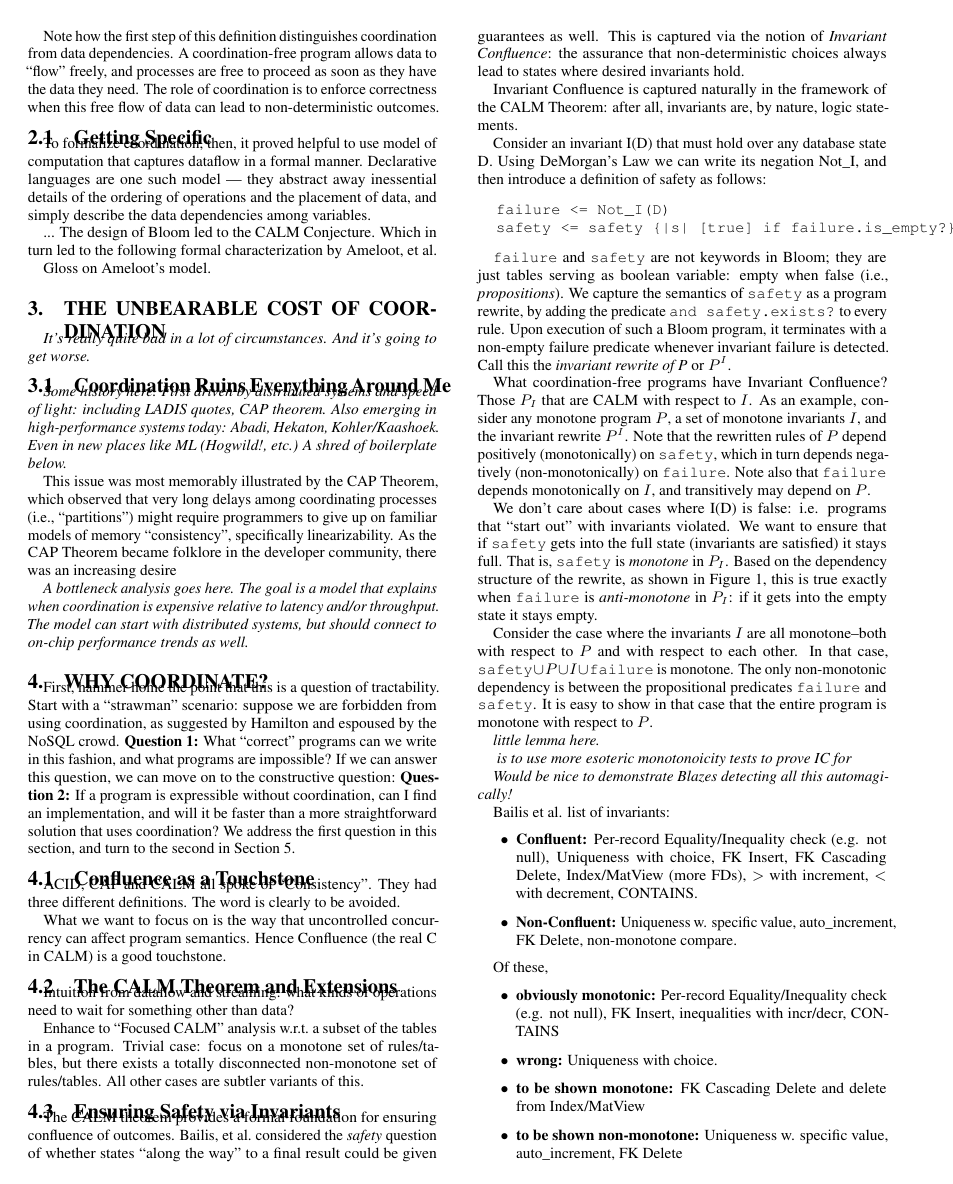
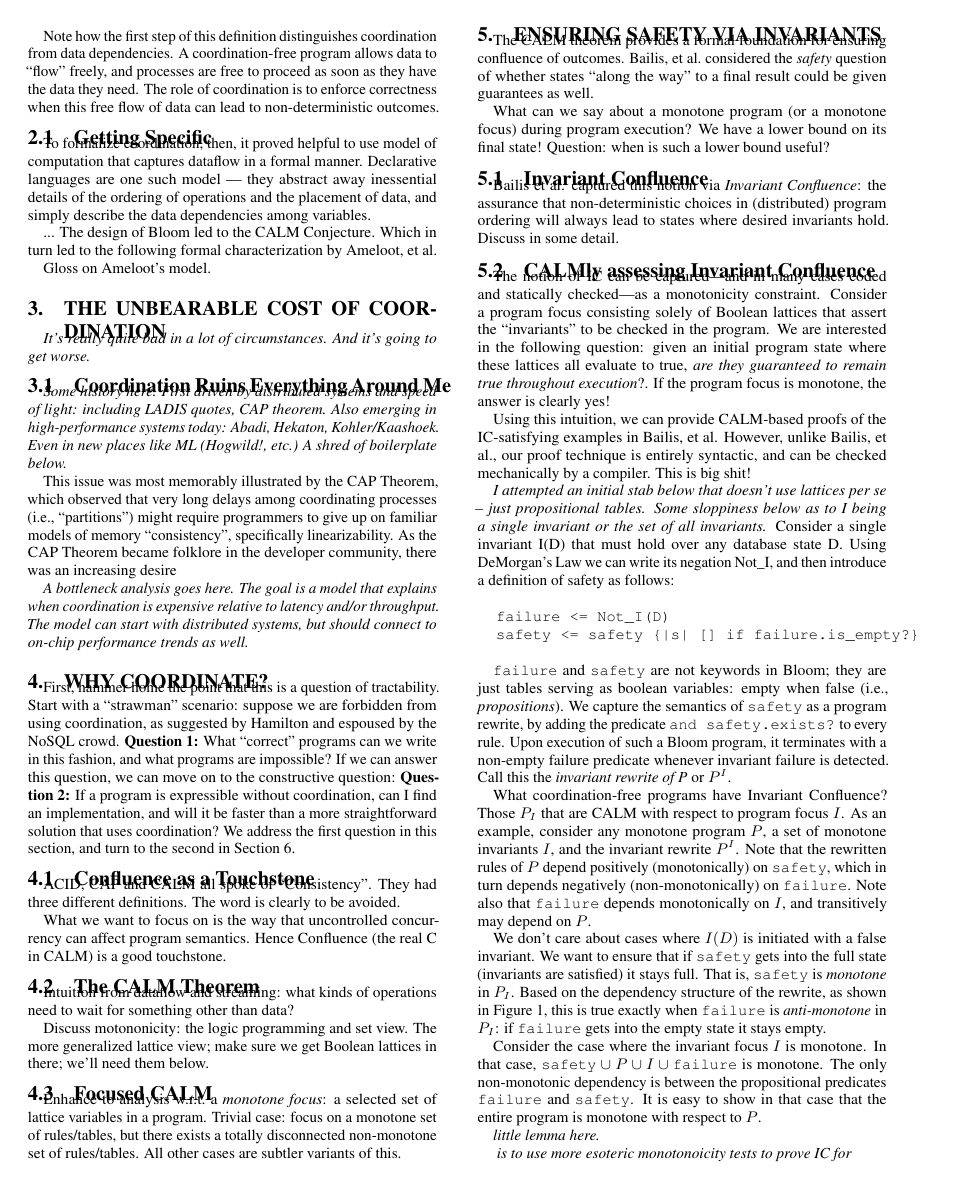
Before and after one commit to bloom-lang/safeandcalm, a LaTeX paper (safeandcalm.tex): page 2 of 3. Compiled offline with pdfLaTeX.

Commit message:
flesh out safety section a bit more

```diff
--- a/safeandcalm.tex
+++ b/safeandcalm.tex
@@ -130,30 +130,46 @@ ACID, CAP and CALM all spoke of ``Consistency''.  They had three different defin
 
 What we want to focus on is the way that uncontrolled concurrency can affect program semantics.  Hence Confluence (the real C in CALM) is a good touchstone.
 
-\subsection{The CALM Theorem and Extensions}
+\subsection{The CALM Theorem}
 Intuition from dataflow and streaming: what kinds of operations need to wait for something other than data?
 
-Enhance to ``Focused CALM'' analysis w.r.t.\ a subset of the tables in a program.  Trivial case: focus on a monotone set of rules/tables, but there exists a totally disconnected non-monotone set of rules/tables.  All other cases are subtler variants of this.
+Discuss motononicity: the logic programming and set view.  The more generalized lattice view; make sure we get Boolean lattices in there; we'll need them below.
 
-\subsection{Ensuring Safety via Invariants}
-The CALM theorem provides a formal foundation for ensuring confluence of outcomes.  Bailis, et al.~considered the \emph{safety} question of whether states ``along the way'' to a final result could be given guarantees as well.  This is captured via the notion of \emph{Invariant Confluence}: the assurance that non-deterministic choices always lead to states where desired invariants hold.
+\subsection{Focused CALM}
 
-Invariant Confluence is captured naturally in the framework of the CALM Theorem: after all, invariants are, by nature, logic statements.
+Enhance to analysis w.r.t.\ a \emph{monotone focus}: a selected set of lattice variables in a program.  Trivial case: focus on a monotone set of rules/tables, but there exists a totally disconnected non-monotone set of rules/tables.  All other cases are subtler variants of this.
 
-Consider an invariant I(D) that must hold over any database state D.  Using DeMorgan's Law we can write its negation Not\_I, and then introduce a definition of safety as follows:
+\section{Ensuring Safety via Invariants}
+
+The CALM theorem provides a formal foundation for ensuring confluence of outcomes.  Bailis, et al.~considered the \emph{safety} question of whether states ``along the way'' to a final result could be given guarantees as well.
+
+What can we say about a monotone program (or a monotone focus) during program execution?  We have a lower bound on its final state!  Question: when is such a lower bound useful?
+
+\subsection{Invariant Confluence}
+Bailis et al. captured this notion via \emph{Invariant Confluence}: the assurance that non-deterministic choices in (distributed) program ordering will always lead to states where desired invariants hold.  Discuss in some detail.
+
+\subsection{CALMly assessing Invariant Confluence}
+The notion of IC can be captured---and in many cases coded and statically checked---as a monotonicity constraint.
+Consider a program focus consisting solely of Boolean lattices that assert the ``invariants'' to be checked in the program. We are interested in the following question: given an initial program state where these lattices all evaluate to true, \emph{are they guaranteed to remain true throughout execution}?.  If the program focus is monotone, the answer is clearly yes!
+
+Using this intuition, we can provide CALM-based proofs of the IC-satisfying examples in Bailis, et al.  However, unlike Bailis, et al., our proof technique is entirely syntactic, and can be checked mechanically by a compiler.  This is big shit!
+
+
+\emph{I attempted an initial stab below that doesn't use lattices per se -- just propositional tables.  Some sloppiness below as to I being a single invariant or the set of all invariants.}
+Consider a single invariant I(D) that must hold over any database state D.  Using DeMorgan's Law we can write its negation Not\_I, and then introduce a definition of safety as follows:
 
 \begin{verbatim}
   failure <= Not_I(D)
-  safety <= safety {|s| [true] if failure.is_empty?}
+  safety <= safety {|s| [] if failure.is_empty?}
 \end{verbatim}
 
-\texttt{failure} and \texttt{safety} are not keywords in Bloom; they are just tables serving as boolean variable: empty when false (i.e., \emph{propositions}). We capture the semantics of \texttt{safety} as a program rewrite, by adding the predicate \texttt{and safety.exists?} to every rule.  Upon execution of such a Bloom program, it terminates with a non-empty failure predicate whenever invariant failure is detected.  Call this the \emph{invariant rewrite of P} or $P^I$.
+\texttt{failure} and \texttt{safety} are not keywords in Bloom; they are just tables serving as boolean variables: empty when false (i.e., \emph{propositions}). We capture the semantics of \texttt{safety} as a program rewrite, by adding the predicate \texttt{and safety.exists?} to every rule.  Upon execution of such a Bloom program, it terminates with a non-empty failure predicate whenever invariant failure is detected.  Call this the \emph{invariant rewrite of P} or $P^I$.
 
-What coordination-free programs have Invariant Confluence?   Those $P_I$ that are CALM with respect to $I$. As an example, consider any monotone program $P$, a set of monotone invariants $I$, and the invariant rewrite $P^I$.  Note that the rewritten rules of $P$ depend positively (monotonically) on \texttt{safety}, which in turn depends negatively (non-monotonically) on \texttt{failure}.  Note also that \texttt{failure} depends monotonically on $I$, and transitively may depend on $P$.
+What coordination-free programs have Invariant Confluence?   Those $P_I$ that are CALM with respect to program focus $I$. As an example, consider any monotone program $P$, a set of monotone invariants $I$, and the invariant rewrite $P^I$.  Note that the rewritten rules of $P$ depend positively (monotonically) on \texttt{safety}, which in turn depends negatively (non-monotonically) on \texttt{failure}.  Note also that \texttt{failure} depends monotonically on $I$, and transitively may depend on $P$.
 
-We don't care about cases where I(D) is false: i.e. programs that ``start out'' with invariants violated.  We want to ensure that if \texttt{safety} gets into the full state (invariants are satisfied) it stays full.  That is, \texttt{safety} is \emph{monotone} in $P_I$.   Based on the dependency structure of the rewrite, as shown in Figure~\ref{fig:invariant-rewrite}, this is true exactly when \texttt{failure} is \emph{anti-monotone} in $P_I$: if it gets into the empty state it stays empty.
+We don't care about cases where $I(D)$ is initiated with a false invariant.  We want to ensure that if \texttt{safety} gets into the full state (invariants are satisfied) it stays full.  That is, \texttt{safety} is \emph{monotone} in $P_I$.   Based on the dependency structure of the rewrite, as shown in Figure~\ref{fig:invariant-rewrite}, this is true exactly when \texttt{failure} is \emph{anti-monotone} in $P_I$: if \texttt{failure} gets into the empty state it stays empty.
 
-Consider the case where the invariants $I$ are all monotone--both with respect to $P$ and with respect to each other.  In that case, $\mbox{\texttt{safety}} \cup P \cup I \cup \mbox{\texttt{failure}}$ is monotone. The only non-monotonic dependency is between the propositional predicates \texttt{failure} and \texttt{safety}.  It is easy to show in that case that the entire program is monotone with respect to $P$.
+Consider the case where the invariant focus $I$ is monotone.  In that case, $\mbox{\texttt{safety}} \cup P \cup I \cup \mbox{\texttt{failure}}$ is monotone. The only non-monotonic dependency is between the propositional predicates \texttt{failure} and \texttt{safety}.  It is easy to show in that case that the entire program is monotone with respect to $P$.
 
 \emph{little lemma here.}
 
```
